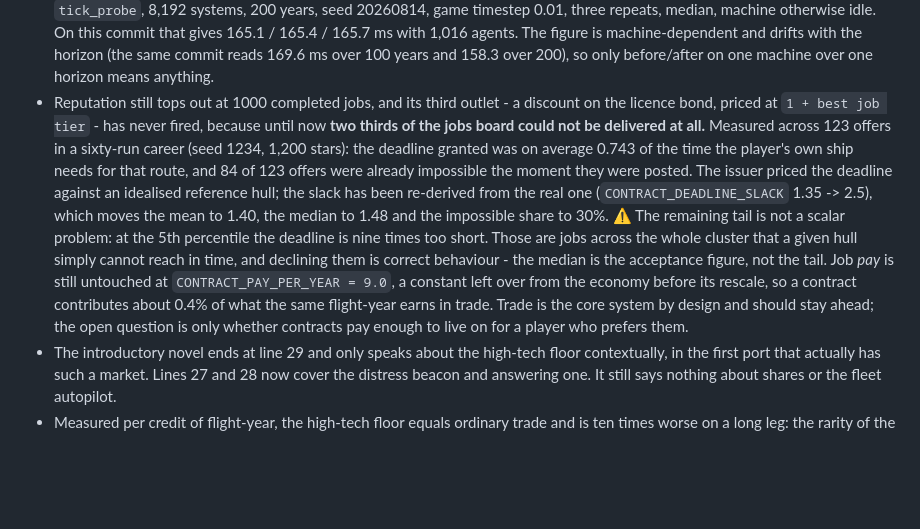
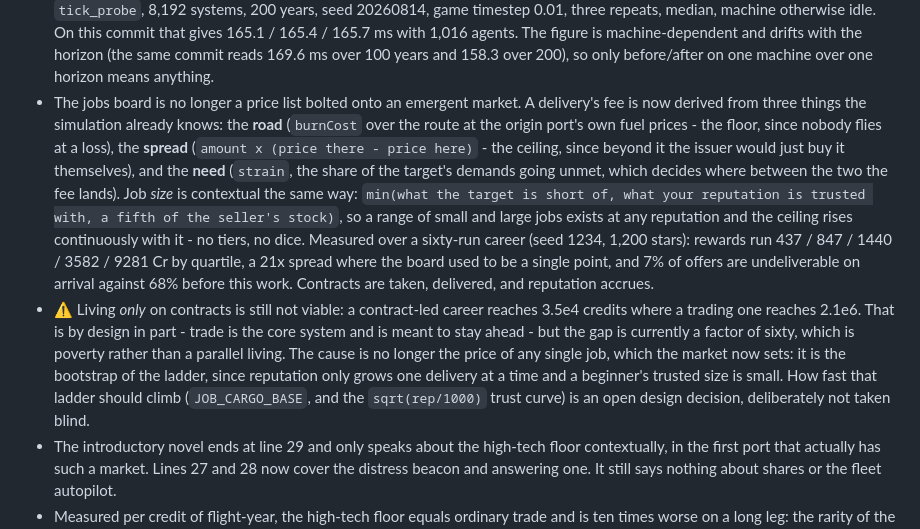
Before and after one commit to Jirnyak/starcluster, a Markdown page: README.md, the part around the change. Drawn GitHub-style; blank space fills up the shorter version.

```diff
--- a/README.md
+++ b/README.md
@@ -852,24 +852,30 @@ work" but "does it lock the player in *together with* the others".
   ms with 1,016 agents. The figure is machine-dependent and drifts with the
   horizon (the same commit reads 169.6 ms over 100 years and 158.3 over 200),
   so only before/after on one machine over one horizon means anything.
-- Reputation still tops out at 1000 completed jobs, and its third outlet - a
-  discount on the licence bond, priced at `1 + best job tier` - has never fired,
-  because until now **two thirds of the jobs board could not be delivered at
-  all.** Measured across 123 offers in a sixty-run career (seed 1234, 1,200
-  stars): the deadline granted was on average 0.743 of the time the player's own
-  ship needs for that route, and 84 of 123 offers were already impossible the
-  moment they were posted. The issuer priced the deadline against an idealised
-  reference hull; the slack has been re-derived from the real one
-  (`CONTRACT_DEADLINE_SLACK` 1.35 -> 2.5), which moves the mean to 1.40, the
-  median to 1.48 and the impossible share to 30%. ⚠️ The remaining tail is not a
-  scalar problem: at the 5th percentile the deadline is nine times too short.
-  Those are jobs across the whole cluster that a given hull simply cannot reach
-  in time, and declining them is correct behaviour - the median is the acceptance
-  figure, not the tail. Job *pay* is still untouched at `CONTRACT_PAY_PER_YEAR =
-  9.0`, a constant left over from the economy before its rescale, so a contract
-  contributes about 0.4% of what the same flight-year earns in trade. Trade is
-  the core system by design and should stay ahead; the open question is only
-  whether contracts pay enough to live on for a player who prefers them.
+- The jobs board is no longer a price list bolted onto an emergent market. A
+  delivery's fee is now derived from three things the simulation already knows:
+  the **road** (`burnCost` over the route at the origin port's own fuel prices -
+  the floor, since nobody flies at a loss), the **spread** (`amount x (price
+  there - price here)` - the ceiling, since beyond it the issuer would just buy
+  it themselves), and the **need** (`strain`, the share of the target's demands
+  going unmet, which decides where between the two the fee lands). Job *size* is
+  contextual the same way: `min(what the target is short of, what your reputation
+  is trusted with, a fifth of the seller's stock)`, so a range of small and large
+  jobs exists at any reputation and the ceiling rises continuously with it - no
+  tiers, no dice. Measured over a sixty-run career (seed 1234, 1,200 stars):
+  rewards run 437 / 847 / 1440 / 3582 / 9281 Cr by quartile, a 21x spread where
+  the board used to be a single point, and 7% of offers are undeliverable on
+  arrival against 68% before this work. Contracts are taken, delivered, and
+  reputation accrues.
+- ⚠️ Living *only* on contracts is still not viable: a contract-led career reaches
+  3.5e4 credits where a trading one reaches 2.1e6. That is by design in part -
+  trade is the core system and is meant to stay ahead - but the gap is currently
+  a factor of sixty, which is poverty rather than a parallel living. The cause is
+  no longer the price of any single job, which the market now sets: it is the
+  bootstrap of the ladder, since reputation only grows one delivery at a time and
+  a beginner's trusted size is small. How fast that ladder should climb
+  (`JOB_CARGO_BASE`, and the `sqrt(rep/1000)` trust curve) is an open design
+  decision, deliberately not taken blind.
 - The introductory novel ends at line 29 and only speaks about the high-tech
   floor contextually, in the first port that actually has such a market. Lines 27
   and 28 now cover the distress beacon and answering one. It still says nothing
```
Also changed, not shown: CLAUDE.md (+2 -2 lines), next_session_prompt.md (+30 -31 lines).
